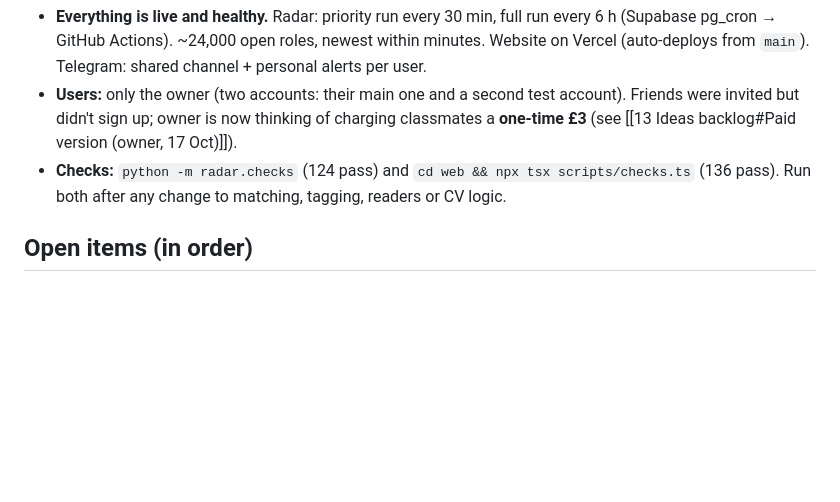
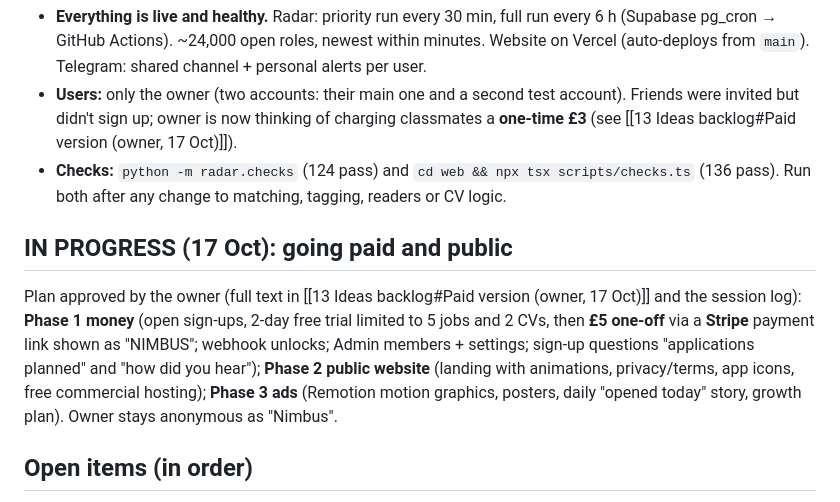
Before and after one commit to JaafarAlDarukee/nimbus, a Markdown page: vault/00 Start Here.md, the part around the change. GitHub-like rendering; blank space fills up the shorter version.

Commit message:
Vault: starting the paid/public plan (phase 1: money)
Co-Authored-By: Claude Opus 5.5 <noreply@anthropic.com>

```diff
--- a/vault/00 Start Here.md
+++ b/vault/00 Start Here.md
@@ -17,6 +17,9 @@ Live site: **https://nimbus-pi-three.vercel.app** (invite by approval) · Repo:
 - **Users:** only the owner (two accounts: their main one and a second test account). Friends were invited but didn't sign up; owner is now thinking of charging classmates a **one-time £3** (see [[13 Ideas backlog#Paid version (owner, 17 Oct)]]).
 - **Checks:** `python -m radar.checks` (124 pass) and `cd web && npx tsx scripts/checks.ts` (136 pass). Run both after any change to matching, tagging, readers or CV logic.
 
+## IN PROGRESS (17 Oct): going paid and public
+Plan approved by the owner (full text in [[13 Ideas backlog#Paid version (owner, 17 Oct)]] and the session log): **Phase 1 money** (open sign-ups, 2-day free trial limited to 5 jobs and 2 CVs, then **£5 one-off** via a **Stripe** payment link shown as "NIMBUS"; webhook unlocks; Admin members + settings; sign-up questions "applications planned" and "how did you hear"); **Phase 2 public website** (landing with animations, privacy/terms, app icons, free commercial hosting); **Phase 3 ads** (Remotion motion graphics, posters, daily "opened today" story, growth plan). Owner stays anonymous as "Nimbus".
+
 ## Open items (in order)
 1. **Paid access (waiting on the owner):** offered to show the owner's payment link on the "Request sent" screen and add a **Paid** tick on Admin. Owner must send their Monzo/PayPal link first (keep it out of the repo: use a Vercel env var). Owner to make the Telegram channel **private with join requests** (steps in [[Sessions/2026-10-01 to 17#17 Oct]]).
 2. **Coverage gaps:** Haleon, Reckitt, Johnson Matthey, Takeda, Lilly, Boston Scientific, Novo Nordisk, Charles River, Arm, BT, HSBC, Vodafone, Sage, Dell, Goldman (no obvious Workday board); Google, Microsoft, Amazon, Apple, Meta (own career sites, not read yet).
```
